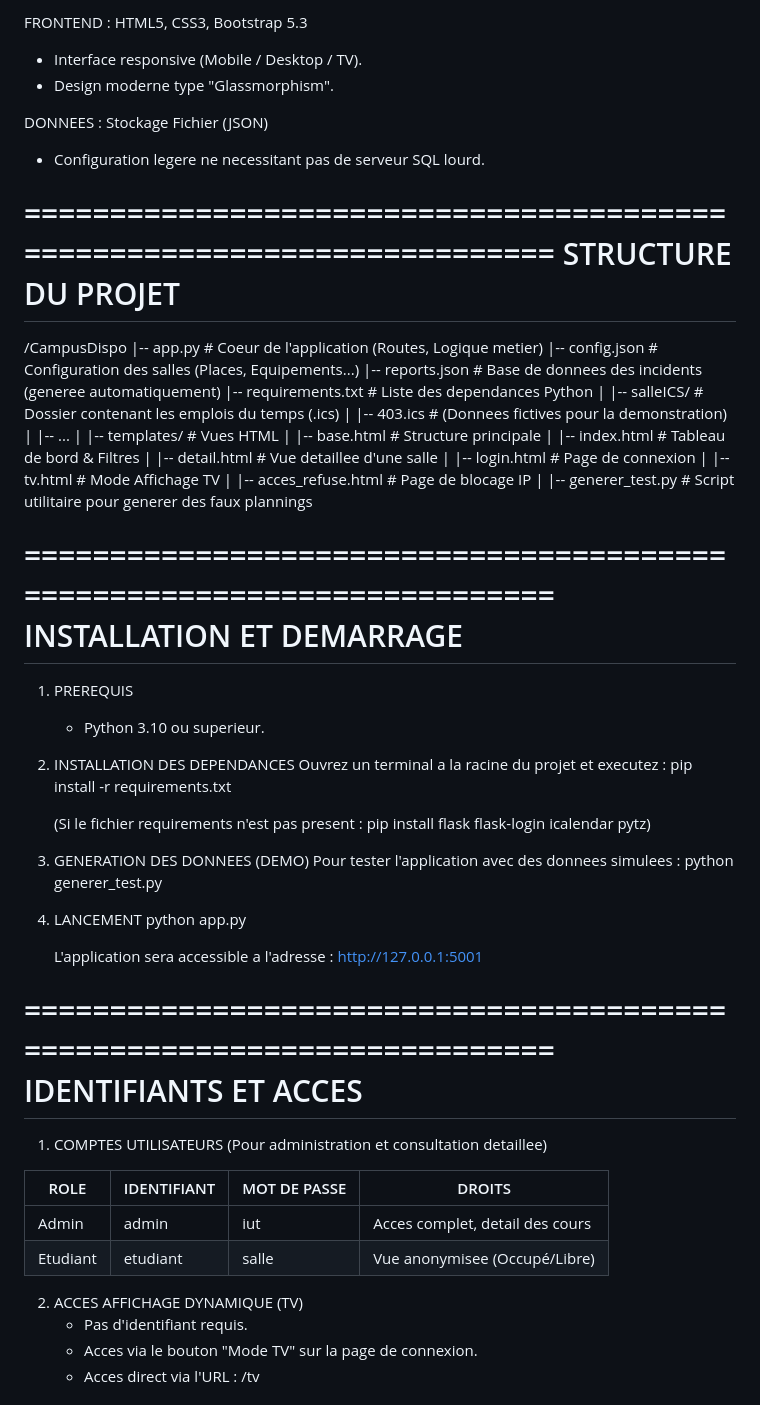
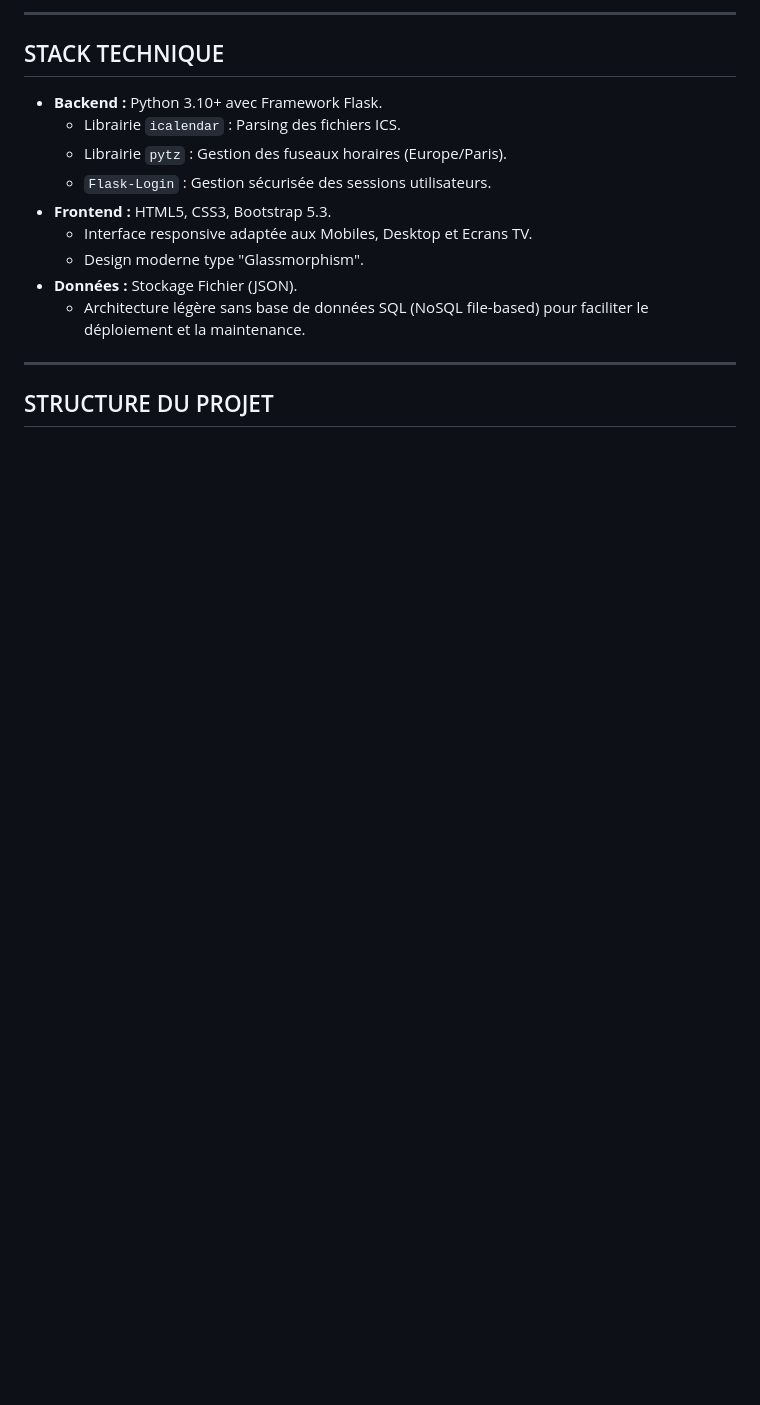
Before and after one commit to JohanHeurtebisePro/SalleDispo, a Markdown page: README.md, the part around the change printed below. Rendered like a GitHub page; blank space fills up the shorter version.

```diff
--- a/README.md
+++ b/README.md
@@ -69,70 +51,19 @@ BACKEND : Python (Flask)
 
-FRONTEND : HTML5, CSS3, Bootstrap 5.3
-   - Interface responsive (Mobile / Desktop / TV).
-   - Design moderne type "Glassmorphism".
+---
 
-DONNEES : Stockage Fichier (JSON)
-   - Configuration legere ne necessitant pas de serveur SQL lourd.
+## STACK TECHNIQUE
 
-========================================================================
-STRUCTURE DU PROJET
-========================================================================
+* **Backend :** Python 3.10+ avec Framework Flask.
+    * Librairie `icalendar` : Parsing des fichiers ICS.
+    * Librairie `pytz` : Gestion des fuseaux horaires (Europe/Paris).
+    * `Flask-Login` : Gestion sécurisée des sessions utilisateurs.
+* **Frontend :** HTML5, CSS3, Bootstrap 5.3.
+    * Interface responsive adaptée aux Mobiles, Desktop et Ecrans TV.
+    * Design moderne type "Glassmorphism".
+* **Données :** Stockage Fichier (JSON).
+    * Architecture légère sans base de données SQL (NoSQL file-based) pour faciliter le déploiement et la maintenance.
 
-/CampusDispo
-|-- app.py                 # Coeur de l'application (Routes, Logique metier)
-|-- config.json            # Configuration des salles (Places, Equipements...)
-|-- reports.json           # Base de donnees des incidents (generee automatiquement)
-|-- requirements.txt       # Liste des dependances Python
-|
-|-- salleICS/              # Dossier contenant les emplois du temps (.ics)
-|   |-- 403.ics            # (Donnees fictives pour la demonstration)
-|   |-- ...
-|
-|-- templates/             # Vues HTML
-|   |-- base.html          # Structure principale
-|   |-- index.html         # Tableau de bord & Filtres
-|   |-- detail.html        # Vue detaillee d'une salle
-|   |-- login.html         # Page de connexion
-|   |-- tv.html            # Mode Affichage TV
-|   |-- acces_refuse.html  # Page de blocage IP
-|
-|-- generer_test.py        # Script utilitaire pour generer des faux plannings
+---
 
-========================================================================
-INSTALLATION ET DEMARRAGE
-========================================================================
+## STRUCTURE DU PROJET
 
-1. PREREQUIS
-   - Python 3.10 ou superieur.
-
-2. INSTALLATION DES DEPENDANCES
-   Ouvrez un terminal a la racine du projet et executez :
-   pip install -r requirements.txt
-
-   (Si le fichier requirements n'est pas present : pip install flask flask-login icalendar pytz)
-
-3. GENERATION DES DONNEES (DEMO)
-   Pour tester l'application avec des donnees simulees :
-   python generer_test.py
-
-4. LANCEMENT
-   python app.py
-
-   L'application sera accessible a l'adresse : http://127.0.0.1:5001
-
-========================================================================
-IDENTIFIANTS ET ACCES
-========================================================================
-
-1. COMPTES UTILISATEURS (Pour administration et consultation detaillee)
-
-ROLE        | IDENTIFIANT | MOT DE PASSE | DROITS
------------ | ----------- | ------------ | -------------------------------
-Admin       | admin       | iut          | Acces complet, detail des cours
-Etudiant    | etudiant    | salle        | Vue anonymisee (Occupé/Libre)
-
-2. ACCES AFFICHAGE DYNAMIQUE (TV)
-   - Pas d'identifiant requis.
-   - Acces via le bouton "Mode TV" sur la page de connexion.
-   - Acces direct via l'URL : /tv
-
```
Also changed, not shown: other parts of README.md (+58 -77 lines).
